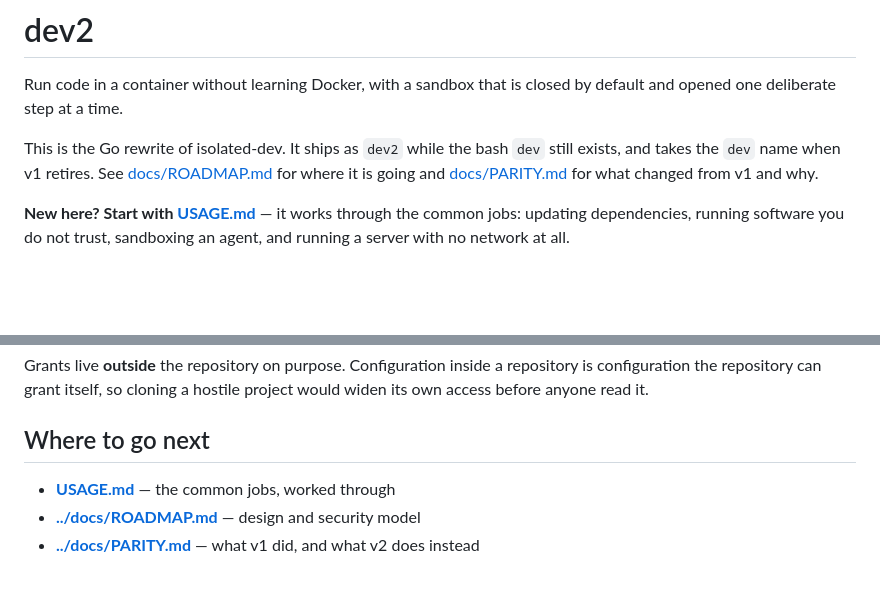
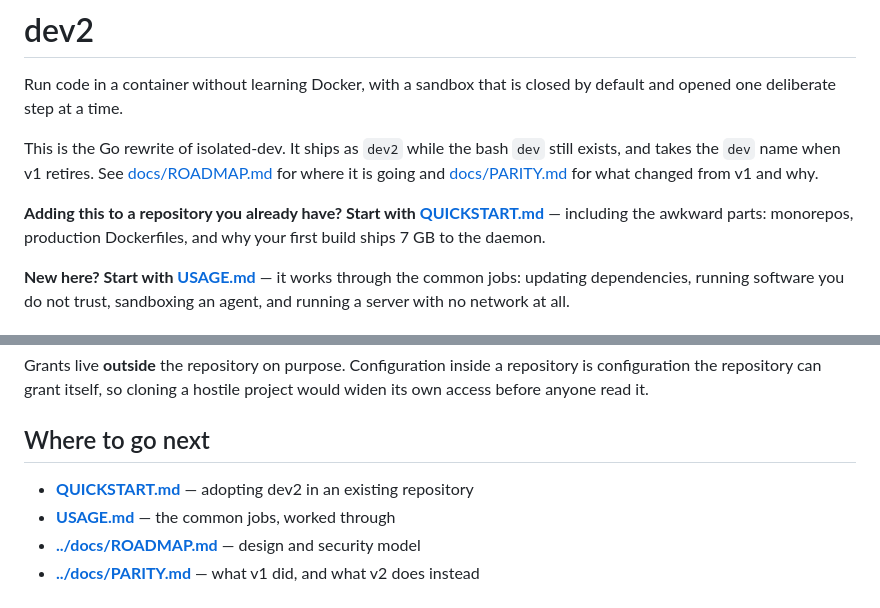
Before and after one commit to mwing/isolated-dev, a Markdown page: go/README.md, 2 parts joined by grey strips. Drawn GitHub-style; blank space fills up the shorter version.

```diff
--- a/go/README.md
+++ b/go/README.md
@@ -7,6 +7,10 @@ This is the Go rewrite of isolated-dev. It ships as `dev2` while the bash
 `dev` still exists, and takes the `dev` name when v1 retires. See
 [docs/ROADMAP.md](../docs/ROADMAP.md) for where it is going and
 [docs/PARITY.md](../docs/PARITY.md) for what changed from v1 and why.
+
+**Adding this to a repository you already have? Start with
+[QUICKSTART.md](QUICKSTART.md)** — including the awkward parts: monorepos,
+production Dockerfiles, and why your first build ships 7 GB to the daemon.
 
 **New here? Start with [USAGE.md](USAGE.md)** — it works through the
 common jobs: updating dependencies, running software you do not trust,
@@ -128,6 +132,7 @@ hostile project would widen its own access before anyone read it.
 
 ## Where to go next
 
+- **[QUICKSTART.md](QUICKSTART.md)** — adopting dev2 in an existing repository
 - **[USAGE.md](USAGE.md)** — the common jobs, worked through
 - **[../docs/ROADMAP.md](../docs/ROADMAP.md)** — design and security model
 - **[../docs/PARITY.md](../docs/PARITY.md)** — what v1 did, and what v2 does instead
```
Also changed, not shown: go/QUICKSTART.md (added, +307 -0 lines).
